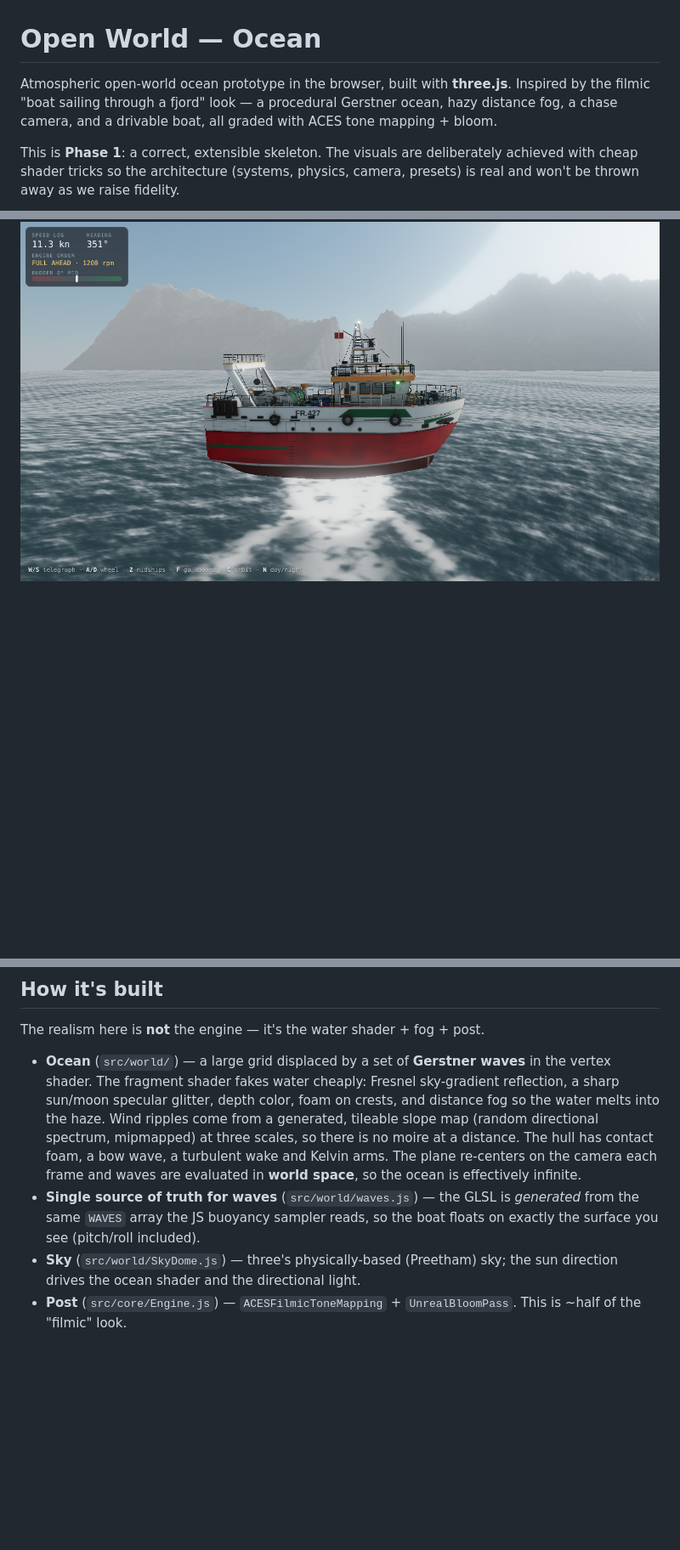
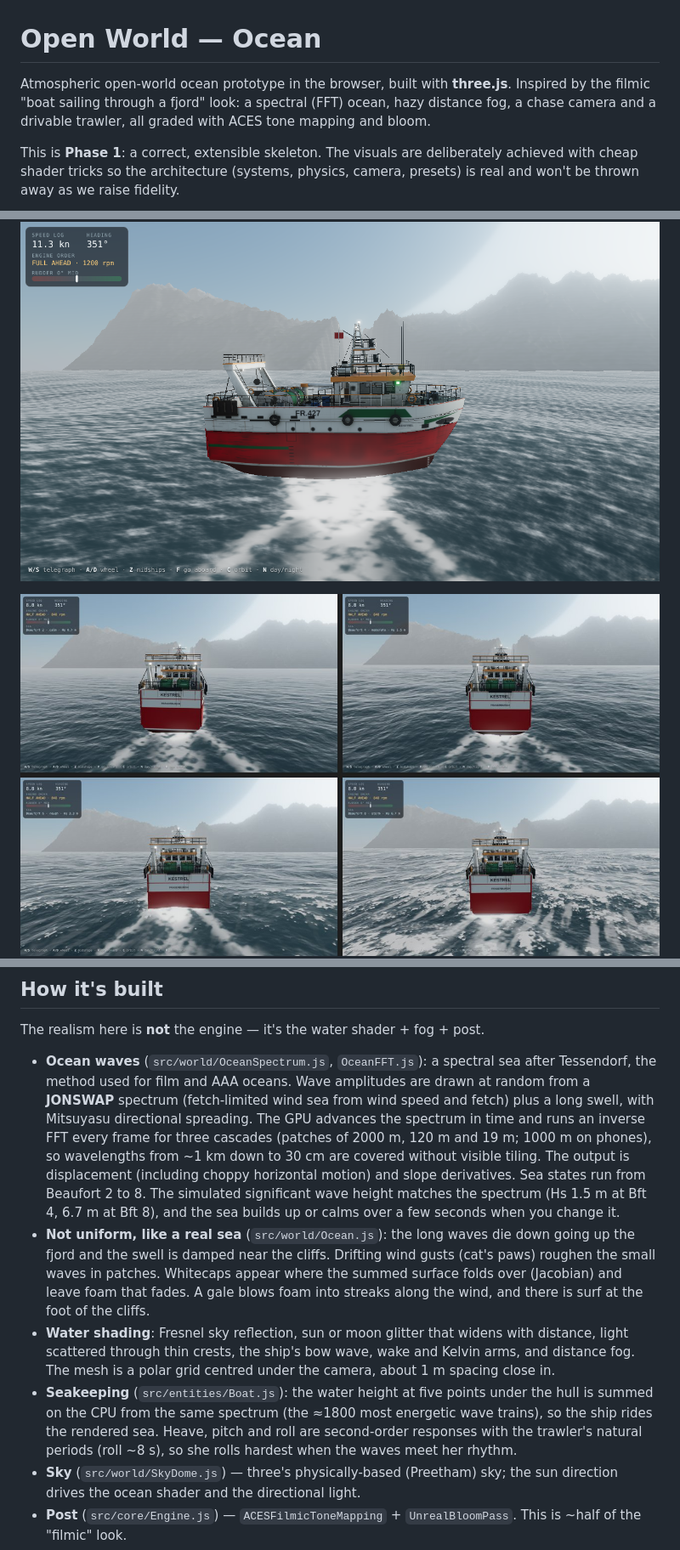
Before and after one commit to B760m670/mmorpg3d, a Markdown page: README.md, 3 parts joined by grey strips. Shown at 85% size. Rendered like a GitHub page; pictures changed too: docs/sea_states.jpg (added); blank space fills up the shorter version.

```diff
--- a/README.md
+++ b/README.md
@@ -1,15 +1,17 @@
 # Open World — Ocean
 
 Atmospheric open-world ocean prototype in the browser, built with **three.js**.
-Inspired by the filmic "boat sailing through a fjord" look — a procedural
-Gerstner ocean, hazy distance fog, a chase camera, and a drivable boat, all
-graded with ACES tone mapping + bloom.
+Inspired by the filmic "boat sailing through a fjord" look: a spectral (FFT)
+ocean, hazy distance fog, a chase camera and a drivable trawler, all graded
+with ACES tone mapping and bloom.
 
 This is **Phase 1**: a correct, extensible skeleton. The visuals are deliberately
 achieved with cheap shader tricks so the architecture (systems, physics, camera,
 presets) is real and won't be thrown away as we raise fidelity.
 
 ![day](docs/day.png)
+
+![sea states](docs/sea_states.jpg)
 ![night](docs/night.png)
 
 ## Run it (Windows / macOS / Linux)
@@ -84,18 +87,33 @@ drawn into canvas textures from the game state while you are on the bridge:
 
 The realism here is **not** the engine — it's the water shader + fog + post.
 
-- **Ocean** (`src/world/`) — a large grid displaced by a set of **Gerstner
-  waves** in the vertex shader. The fragment shader fakes water cheaply:
-  Fresnel sky-gradient reflection, a sharp sun/moon specular glitter, depth
-  color, foam on crests, and distance fog so the water melts into the haze.
-  Wind ripples come from a generated, tileable slope map (random directional
-  spectrum, mipmapped) at three scales, so there is no moire at a distance.
-  The hull has contact foam, a bow wave, a turbulent wake and Kelvin arms.
-  The plane re-centers on the camera each frame and waves are evaluated in
-  **world space**, so the ocean is effectively infinite.
-- **Single source of truth for waves** (`src/world/waves.js`) — the GLSL is
-  *generated* from the same `WAVES` array the JS buoyancy sampler reads, so the
-  boat floats on exactly the surface you see (pitch/roll included).
+- **Ocean waves** (`src/world/OceanSpectrum.js`, `OceanFFT.js`): a spectral
+  sea after Tessendorf, the method used for film and AAA oceans. Wave
+  amplitudes are drawn at random from a **JONSWAP** spectrum (fetch-limited
+  wind sea from wind speed and fetch) plus a long swell, with Mitsuyasu
+  directional spreading. The GPU advances the spectrum in time and runs an
+  inverse FFT every frame for three cascades (patches of 2000 m, 120 m and
+  19 m; 1000 m on phones), so wavelengths from ~1 km down to 30 cm are
+  covered without visible tiling. The output is displacement (including
+  choppy horizontal motion) and slope derivatives. Sea states run from
+  Beaufort 2 to 8. The simulated significant wave height matches the
+  spectrum (Hs 1.5 m at Bft 4, 6.7 m at Bft 8), and the sea builds up or
+  calms over a few seconds when you change it.
+- **Not uniform, like a real sea** (`src/world/Ocean.js`): the long waves die
+  down going up the fjord and the swell is damped near the cliffs. Drifting
+  wind gusts (cat's paws) roughen the small waves in patches. Whitecaps
+  appear where the summed surface folds over (Jacobian) and leave foam that
+  fades. A gale blows foam into streaks along the wind, and there is surf at
+  the foot of the cliffs.
+- **Water shading**: Fresnel sky reflection, sun or moon glitter that widens
+  with distance, light scattered through thin crests, the ship's bow wave,
+  wake and Kelvin arms, and distance fog. The mesh is a polar grid centred
+  under the camera, about 1 m spacing close in.
+- **Seakeeping** (`src/entities/Boat.js`): the water height at five points
+  under the hull is summed on the CPU from the same spectrum (the ≈1800 most
+  energetic wave trains), so the ship rides the rendered sea. Heave, pitch and roll are second-order
+  responses with the trawler's natural periods (roll ~8 s), so she rolls
+  hardest when the waves meet her rhythm.
 - **Sky** (`src/world/SkyDome.js`) — three's physically-based (Preetham) sky;
   the sun direction drives the ocean shader and the directional light.
 - **Post** (`src/core/Engine.js`) — `ACESFilmicToneMapping` + `UnrealBloomPass`.
```
Also changed, not shown: other parts of README.md (+5 -3 lines), docs/storm.jpg (added), 9 other files.
